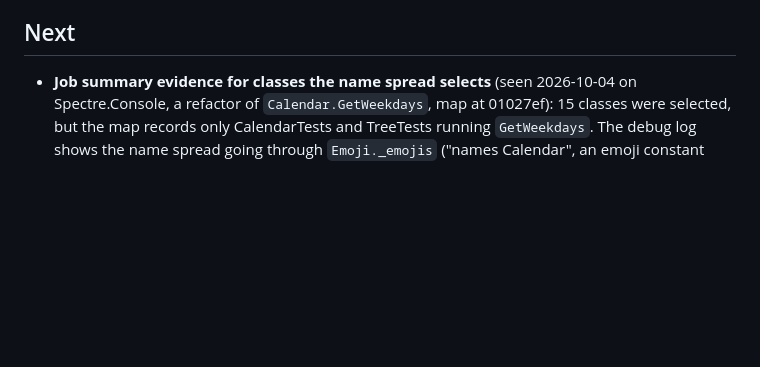
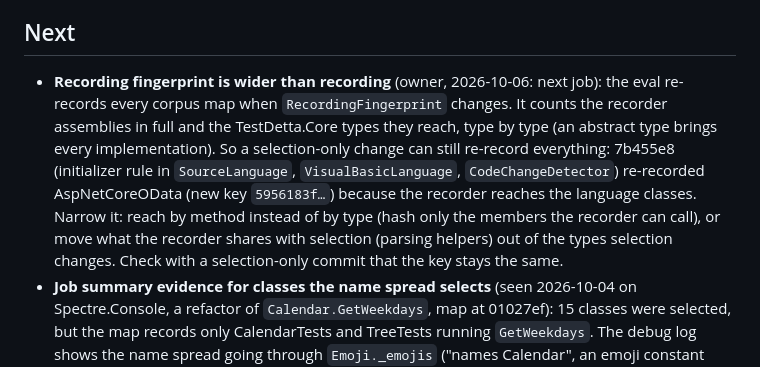
Before and after one commit to selcukgural/TestDetta, a Markdown page: docs/backlog.md, the part around the change. GitHub-like rendering; blank space fills up the shorter version.

Commit message:
Backlog: narrow the recording fingerprint (owner: next job)
Co-Authored-By: Claude Opus 5.5 <noreply@anthropic.com>

```diff
--- a/docs/backlog.md
+++ b/docs/backlog.md
@@ -275,6 +275,14 @@ method-level selection (5) and the dotnet-tia comparison (2). Day-to-day checks
 repositories a change touches; the full corpus runs at milestones.
 
 ## Next
+- **Recording fingerprint is wider than recording** (owner, 2026-10-06: next job): the eval re-records
+  every corpus map when `RecordingFingerprint` changes. It counts the recorder assemblies in full and the
+  TestDetta.Core types they reach, type by type (an abstract type brings every implementation). So a
+  selection-only change can still re-record everything: 7b455e8 (initializer rule in `SourceLanguage`,
+  `VisualBasicLanguage`, `CodeChangeDetector`) re-recorded AspNetCoreOData (new key `5956183f…`) because the
+  recorder reaches the language classes. Narrow it: reach by method instead of by type (hash only the
+  members the recorder can call), or move what the recorder shares with selection (parsing helpers) out
+  of the types selection changes. Check with a selection-only commit that the key stays the same.
 - **Job summary evidence for classes the name spread selects** (seen 2026-10-04 on Spectre.Console,
   a refactor of `Calendar.GetWeekdays`, map at 01027ef): 15 classes were selected, but the map
   records only CalendarTests and TreeTests running `GetWeekdays`. The debug log shows the name
```
